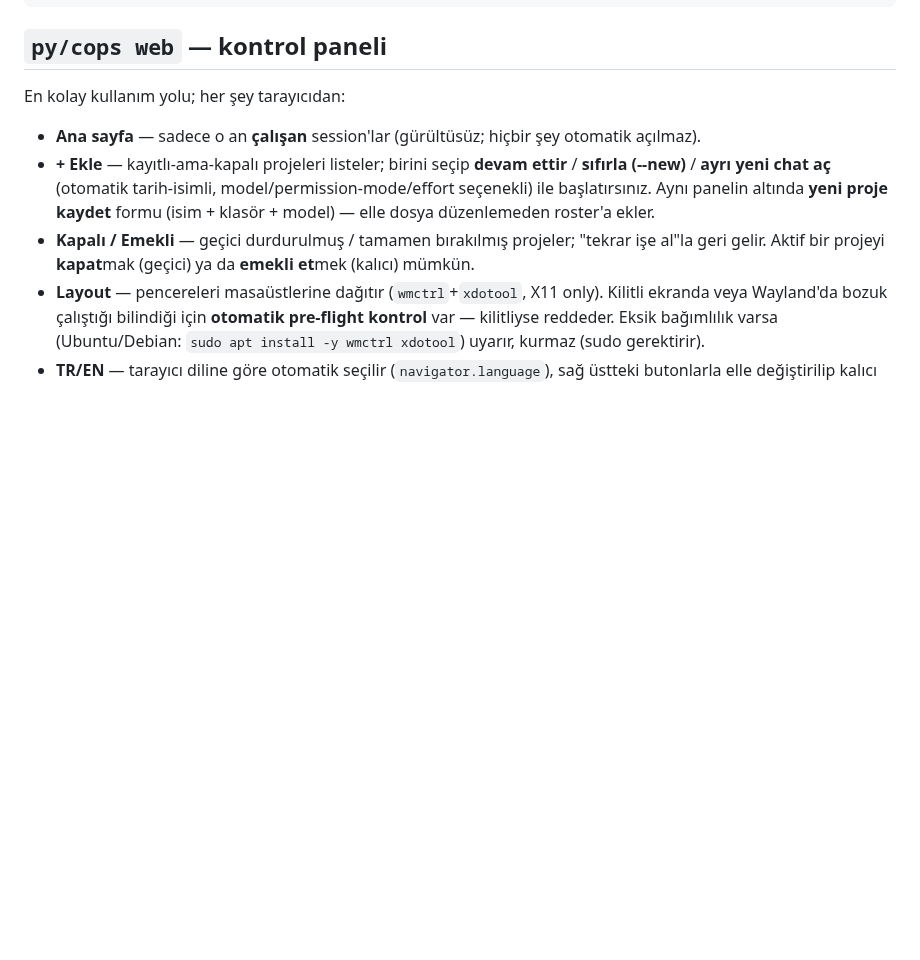
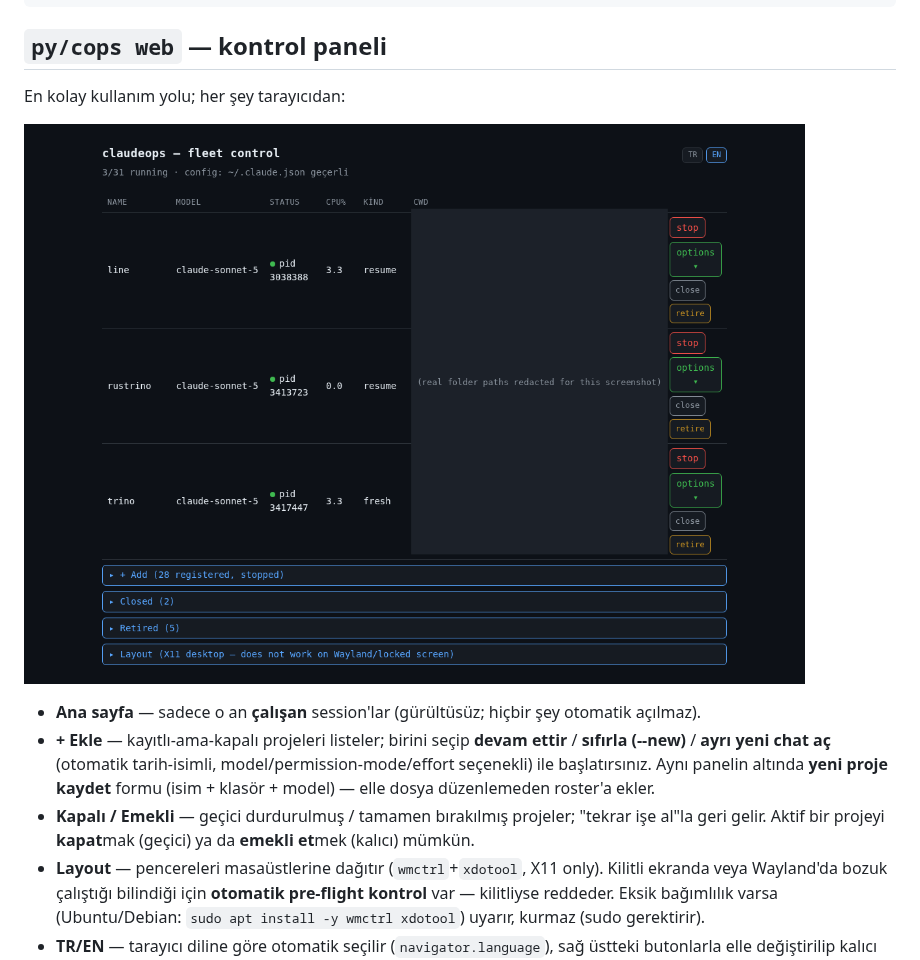
Before and after one commit to mfyuce/claudeops, a Markdown page: py/README.md, the part around the change. Rendered like a GitHub page; pictures changed too: docs/web-panel.png (added); blank space fills up the shorter version.

```diff
--- a/py/README.md
+++ b/py/README.md
@@ -27,6 +27,8 @@ py/cops web --tunnel   # + telefondan/uzaktan erişim (cloudflared, ilk seferde
 ## `py/cops web` — kontrol paneli
 
 En kolay kullanım yolu; her şey tarayıcıdan:
+
+![claudeops web paneli](../docs/web-panel.png)
 
 - **Ana sayfa** — sadece o an **çalışan** session'lar (gürültüsüz; hiçbir şey otomatik açılmaz).
 - **+ Ekle** — kayıtlı-ama-kapalı projeleri listeler; birini seçip **devam ettir** / **sıfırla (--new)** /
```
Also changed, not shown: README.md (+2 -0 lines).
